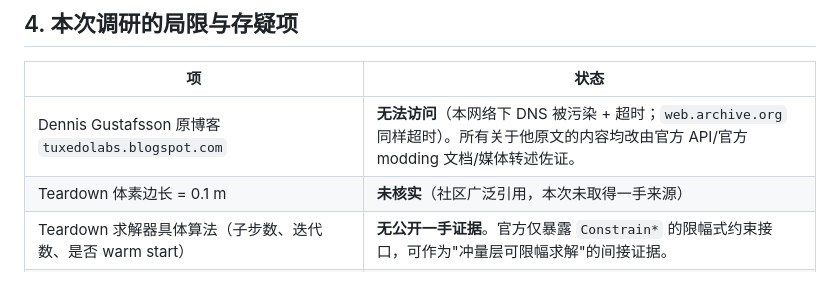
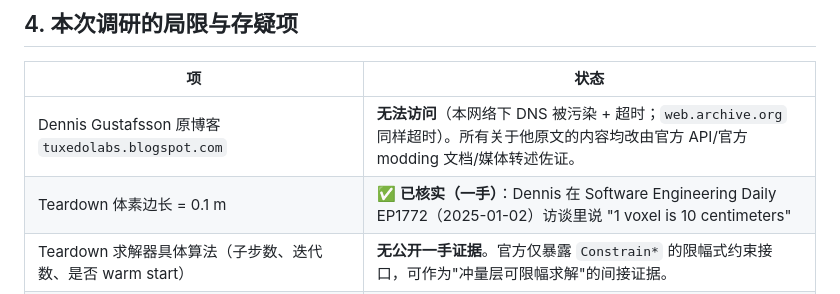
Before and after one commit to Rycbartbad/Godot_2DVoxel_Addons, a Markdown page: teardown_physics_research.md, the part around the change. GitHub-like rendering.

```diff
--- a/teardown_physics_research.md
+++ b/teardown_physics_research.md
@@ -403,7 +403,7 @@ README 自己也指出了已知瓶颈：**命令粒度是 `target shape + target
 | 项 | 状态 |
 |---|---|
 | Dennis Gustafsson 原博客 `tuxedolabs.blogspot.com` | **无法访问**（本网络下 DNS 被污染 + 超时；`web.archive.org` 同样超时）。所有关于他原文的内容均改由官方 API/官方 modding 文档/媒体转述佐证。 |
-| Teardown 体素边长 = 0.1 m | **未核实**（社区广泛引用，本次未取得一手来源） |
+| Teardown 体素边长 = 0.1 m | ✅ **已核实（一手）**：Dennis 在 Software Engineering Daily EP1772（2025-01-02）访谈里说 "1 voxel is 10 centimeters" |
 | Teardown 求解器具体算法（子步数、迭代数、是否 warm start） | **无公开一手证据**。官方仅暴露 `Constrain*` 的限幅式约束接口，可作为"冲量层可限幅求解"的间接证据。 |
 | "Teardown 使用 small steps / XPBD" 的流行说法 | **判为误传**：其来源是 2025 年 Dennis **新引擎**的报道。 |
 | `devops-geek.net` 的 Teardown 引擎分析 | **AI 生成内容**（页面自带 `AI Mode: tech`），不作为证据。 |
```
Also changed, not shown: docs/voxel_collision_research.md (added, +458 -0 lines), docs/voxel_destruction_research.md (+21 -10 lines).
